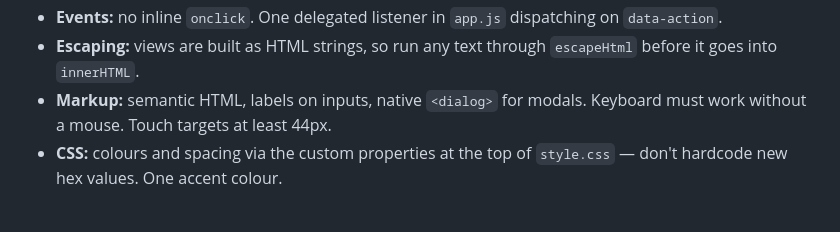
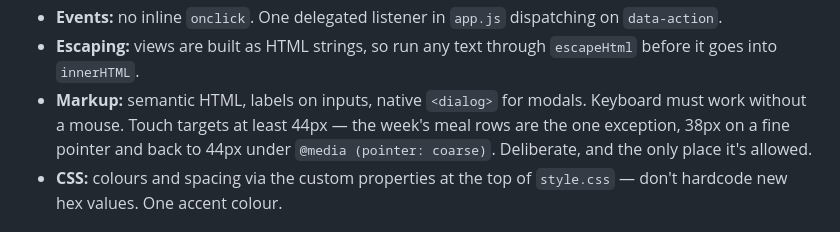
Before and after one commit to thelivinsine/meal-planner, a Markdown page: CLAUDE.md, the part around the change. GitHub-like rendering.

```diff
--- a/CLAUDE.md
+++ b/CLAUDE.md
@@ -64,7 +64,9 @@ Established in v1 — follow them or say why not:
 - **Escaping:** views are built as HTML strings, so run any text through `escapeHtml` before it
   goes into `innerHTML`.
 - **Markup:** semantic HTML, labels on inputs, native `<dialog>` for modals. Keyboard must work
-  without a mouse. Touch targets at least 44px.
+  without a mouse. Touch targets at least 44px — the week's meal rows are the one exception,
+  38px on a fine pointer and back to 44px under `@media (pointer: coarse)`. Deliberate, and the
+  only place it's allowed.
 - **CSS:** colours and spacing via the custom properties at the top of `style.css` — don't
   hardcode new hex values. One accent colour.
 
```
Also changed, not shown: README.md (+7 -6 lines).
